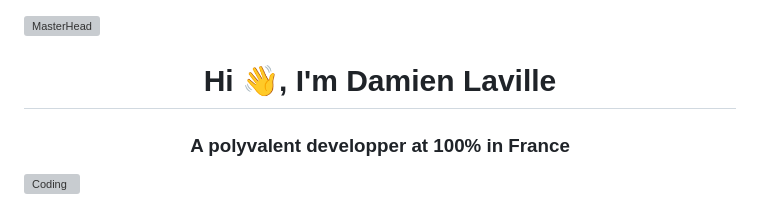
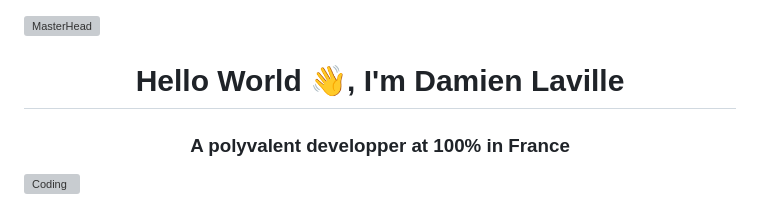
Before and after one commit to Dalex994/Dalex994, a Markdown page: README.md, the part around the change. Rendered like a GitHub page; grey boxes are pictures that could not be loaded.

```diff
--- a/README.md
+++ b/README.md
@@ -1,6 +1,6 @@
 ![MasterHead](https://external-content.duckduckgo.com/iu/?u=https%3A%2F%2Fcdn.weasyl.com%2F~fluffkevlar%2Fsubmissions%2F30165%2Fefb64790c6059bf9f32f9922bdfd36fad18bdd135aff5f67e99a7f0f29749042%2Ffluffkevlar-starfield-gif.gif&f=1&nofb=1&ipt=a9de411664d88a83ec9d8c5687d042bcf3bea032065b4f12ecbb4086d9a2b66f&ipo=images)
 
-<h1 align="center">Hi 👋, I'm Damien Laville</h1>
+<h1 align="center">Hello World 👋, I'm Damien Laville</h1>
 <h3 align="center">A polyvalent developper at 100% in France</h3>
 <img align="right" alt="Coding" width="400" src="https://external-content.duckduckgo.com/iu/?u=https%3A%2F%2Fimages.squarespace-cdn.com%2Fcontent%2Fv1%2F5769fc401b631bab1addb2ab%2F1541580611624-TE64QGKRJG8SWAIUS7NS%2Fcoding-freak.gif&f=1&nofb=1&ipt=19a735a0ad1ce99de3c947ca80bb61bae748af73404468e41ffd54815e9c0f33&ipo=images">
 
```
